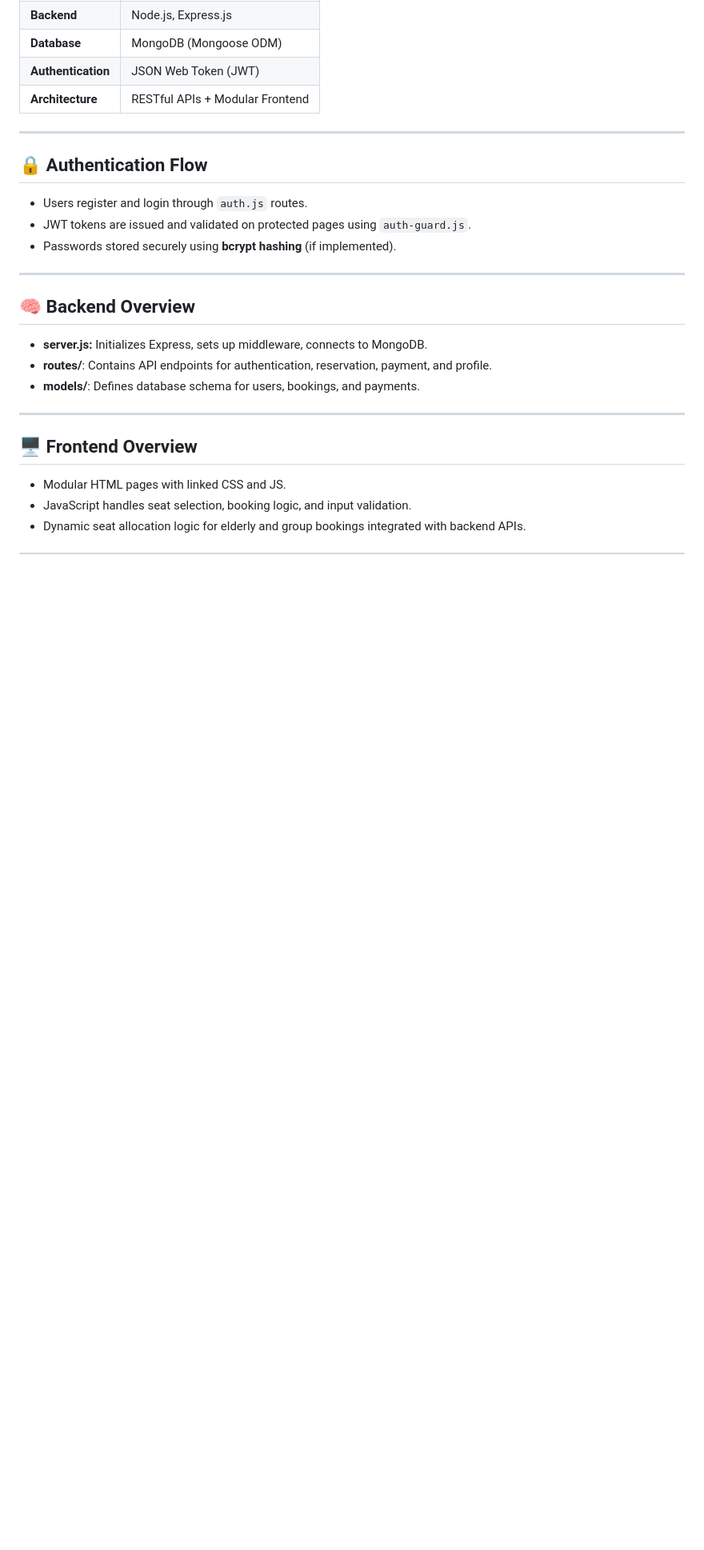
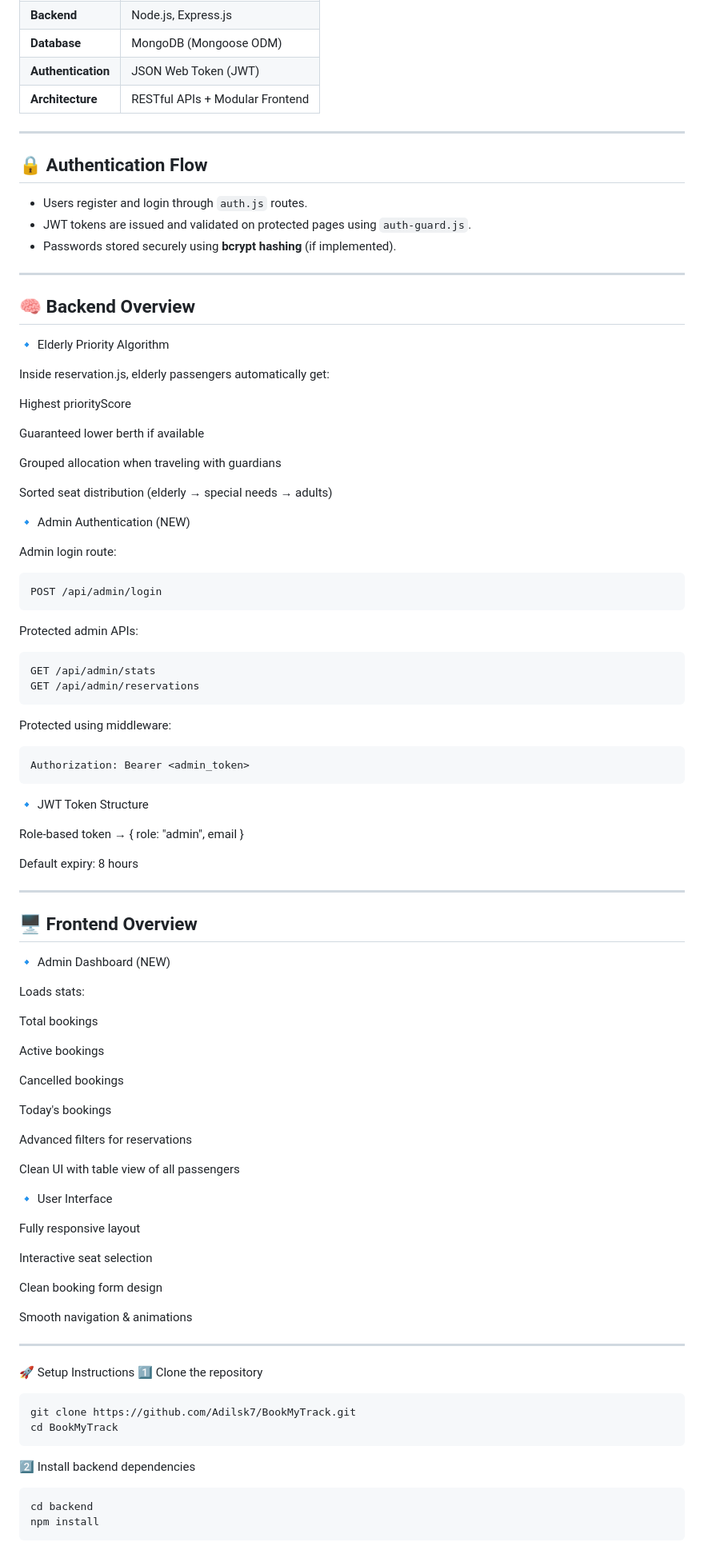
Before and after one commit to AdilSk7/BookMyTrack, a Markdown page: README.md, the part around one of its changes. Shown at 80% size. GitHub-like rendering; blank space fills up the shorter version.

````diff
--- a/README.md
+++ b/README.md
@@ -103,15 +136,81 @@ BookMyTrack/
 
 ## 🧠 Backend Overview
 
-- **server.js:** Initializes Express, sets up middleware, connects to MongoDB.
-- **routes/**: Contains API endpoints for authentication, reservation, payment, and profile.
-- **models/**: Defines database schema for users, bookings, and payments.
+🔹 Elderly Priority Algorithm
+
+Inside reservation.js, elderly passengers automatically get:
+
+Highest priorityScore
+
+Guaranteed lower berth if available
+
+Grouped allocation when traveling with guardians
+
+Sorted seat distribution (elderly → special needs → adults)
+
+🔹 Admin Authentication (NEW)
+
+Admin login route:
+```
+POST /api/admin/login
+```
+
+Protected admin APIs:
+```
+GET /api/admin/stats
+GET /api/admin/reservations
+```
+
+Protected using middleware:
+```
+Authorization: Bearer <admin_token>
+```
+🔹 JWT Token Structure
+
+Role-based token → { role: "admin", email }
+
+Default expiry: 8 hours
 
 ---
 
 ## 🖥️ Frontend Overview
 
-- Modular HTML pages with linked CSS and JS.
-- JavaScript handles seat selection, booking logic, and input validation.
-- Dynamic seat allocation logic for elderly and group bookings integrated with backend APIs.
+🔹 Admin Dashboard (NEW)
 
+Loads stats:
+
+Total bookings
+
+Active bookings
+
+Cancelled bookings
+
+Today's bookings
+
+Advanced filters for reservations
+
+Clean UI with table view of all passengers
+
+🔹 User Interface
+
+Fully responsive layout
+
+Interactive seat selection
+
+Clean booking form design
+
+Smooth navigation & animations
+
+---
+🚀 Setup Instructions
+1️⃣ Clone the repository
+```
+git clone https://github.com/Adilsk7/BookMyTrack.git
+cd BookMyTrack
+```
+2️⃣ Install backend dependencies
+```
+cd backend
+npm install
+```
+
````
Also changed, not shown: other parts of README.md (+113 -37 lines).
